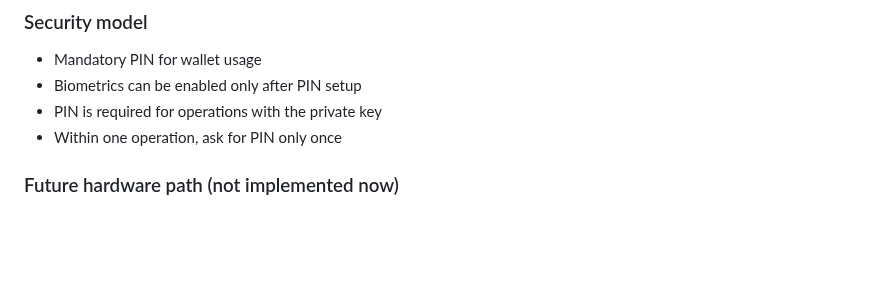
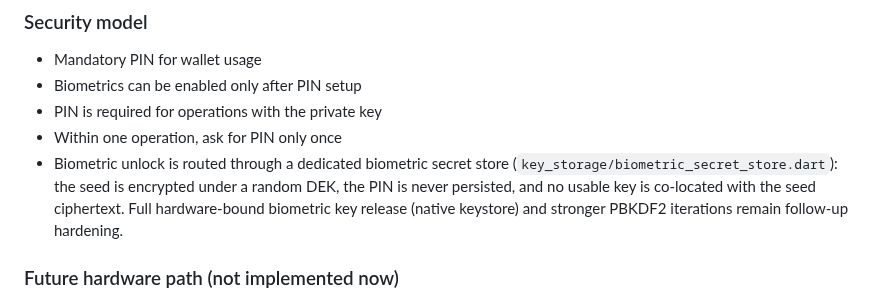
Before and after one commit to code-agent-43824/mobile-wallet-demo, a Markdown page: docs/development-plan.md, the part around the change. Rendered like a GitHub page; blank space fills up the shorter version.

Commit message:
docs: document biometric secret store hardening
https://claude.ai/code/session_017xMQeGGUVxnfGgaECzwiGi

```diff
--- a/docs/development-plan.md
+++ b/docs/development-plan.md
@@ -73,6 +73,7 @@ This keeps the UX compatible with future support for an external NFC hardware si
 - Biometrics can be enabled only after PIN setup
 - PIN is required for operations with the private key
 - Within one operation, ask for PIN only once
+- Biometric unlock is routed through a dedicated biometric secret store (`key_storage/biometric_secret_store.dart`): the seed is encrypted under a random DEK, the PIN is never persisted, and no usable key is co-located with the seed ciphertext. Full hardware-bound biometric key release (native keystore) and stronger PBKDF2 iterations remain follow-up hardening.
 
 ### Future hardware path (not implemented now)
 - Leave an abstraction for a future NFC hardware device SDK
```
Also changed, not shown: CLAUDE.md (+2 -2 lines).
